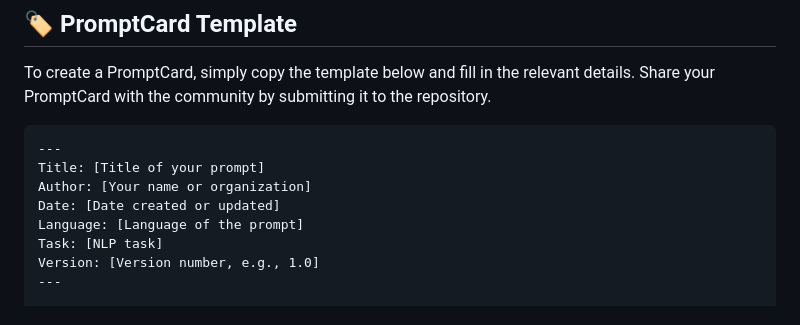
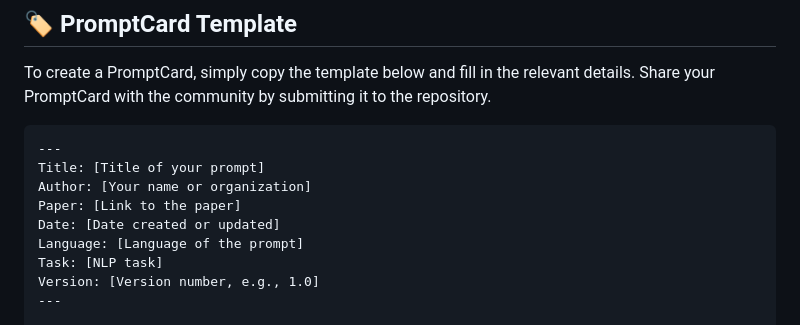
Before and after one commit to chkla/PromptCards, a Markdown page: README.md, the part around the change. Drawn GitHub-style.

```diff
--- a/README.md
+++ b/README.md
@@ -14,6 +14,7 @@ To create a PromptCard, simply copy the template below and fill in the relevant
 ---
 Title: [Title of your prompt]
 Author: [Your name or organization]
+Paper: [Link to the paper]
 Date: [Date created or updated]
 Language: [Language of the prompt]
 Task: [NLP task]
```
